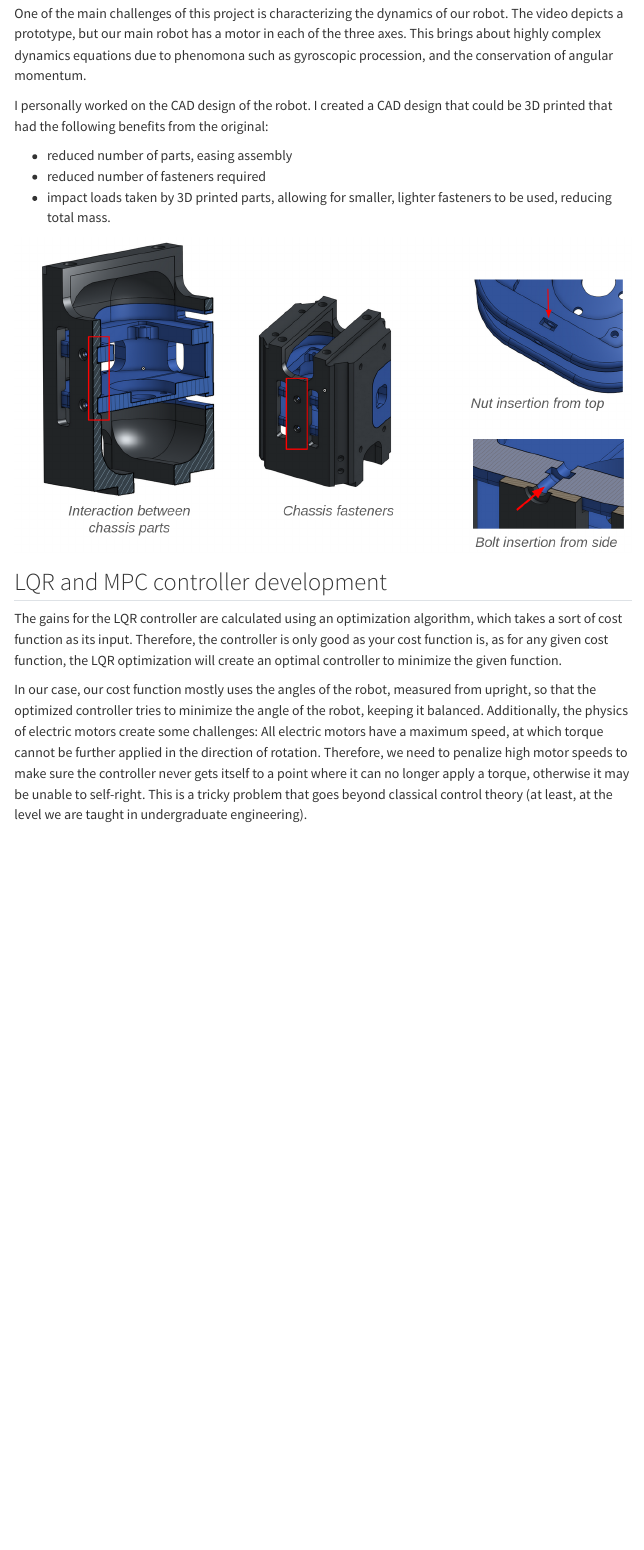
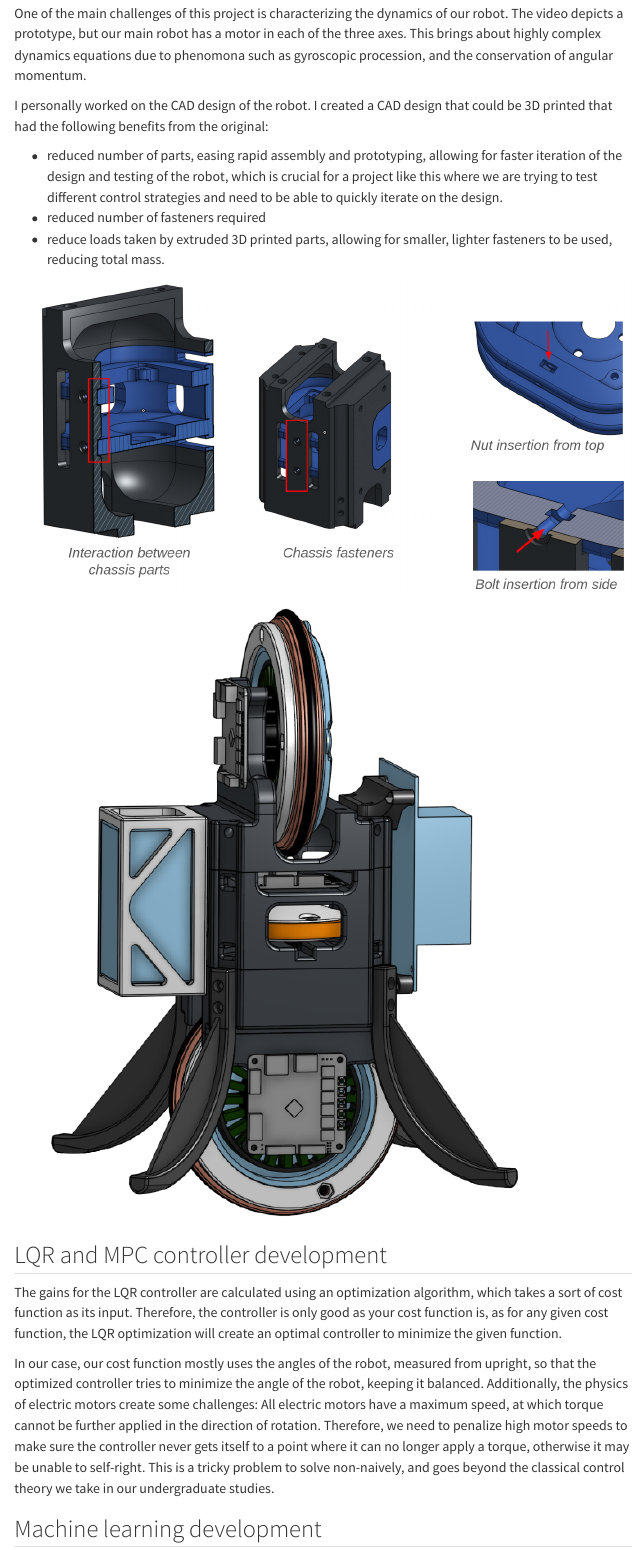
Before and after one commit to 1mackenziekyle/1mackenziekyle.github.io, a Quarto document (learning-to-balance.qmd): the page in a window 1100 px wide, from 360 px down. Rendered offline with R 4.5, knitr and Pandoc in place of Quarto, with nearby package versions; menus at the side of the page are left out.

Commit message:
Added to broomy

```diff
--- a/learning-to-balance.qmd
+++ b/learning-to-balance.qmd
@@ -15,14 +15,19 @@ One of the main challenges of this project is characterizing the dynamics of our
 
 I personally worked on the CAD design of the robot. I created a CAD design that could be 3D printed that had the following benefits from the original:
 
-- reduced number of parts, easing assembly
+- reduced number of parts, easing rapid assembly and prototyping, allowing for faster iteration of the design and testing of the robot, which is crucial for a project like this where we are trying to test different control strategies and need to be able to quickly iterate on the design.
 - reduced number of fasteners required
-- impact loads taken by 3D printed parts, allowing for smaller, lighter fasteners to be used, reducing total mass.
+- reduce loads taken by extruded 3D printed parts, allowing for smaller, lighter fasteners to be used, reducing total mass.
+
 
 ![](media/unicycle-chassis.png)
+
+![](media/broomy-total.png)
 
 ## LQR and MPC controller development
 
 The gains for the LQR controller are calculated using an optimization algorithm, which takes a sort of cost function as its input. Therefore, the controller is only good as your cost function is, as for any given cost function, the LQR optimization will create an optimal controller to minimize the given function.
 
-In our case, our cost function mostly uses the angles of the robot, measured from upright, so that the optimized controller tries to minimize the angle of the robot, keeping it balanced. Additionally, the physics of electric motors create some challenges: All electric motors have a maximum speed, at which torque cannot be further applied in the direction of rotation. Therefore, we need to penalize high motor speeds to make sure the controller never gets itself to a point where it can no longer apply a torque, otherwise it may be unable to self-right. This is a tricky problem that goes beyond classical control theory (at least, at the level we are taught in undergraduate engineering).
+In our case, our cost function mostly uses the angles of the robot, measured from upright, so that the optimized controller tries to minimize the angle of the robot, keeping it balanced. Additionally, the physics of electric motors create some challenges: All electric motors have a maximum speed, at which torque cannot be further applied in the direction of rotation. Therefore, we need to penalize high motor speeds to make sure the controller never gets itself to a point where it can no longer apply a torque, otherwise it may be unable to self-right. This is a tricky problem to solve non-naively, and goes beyond the classical control theory we take in our undergraduate studies.
+
+## Machine learning development
```
Also changed, not shown: media/broomy-total.png (added).
